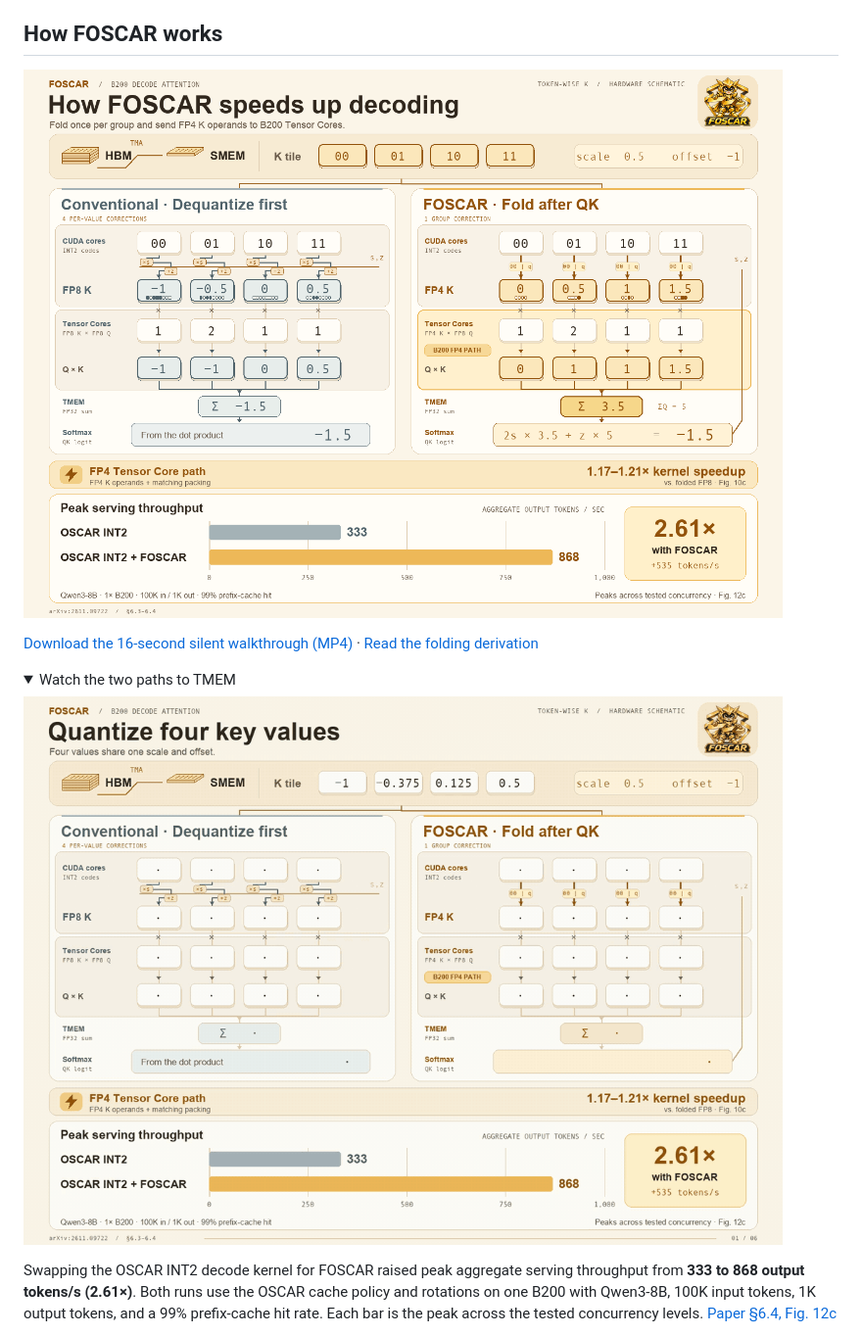
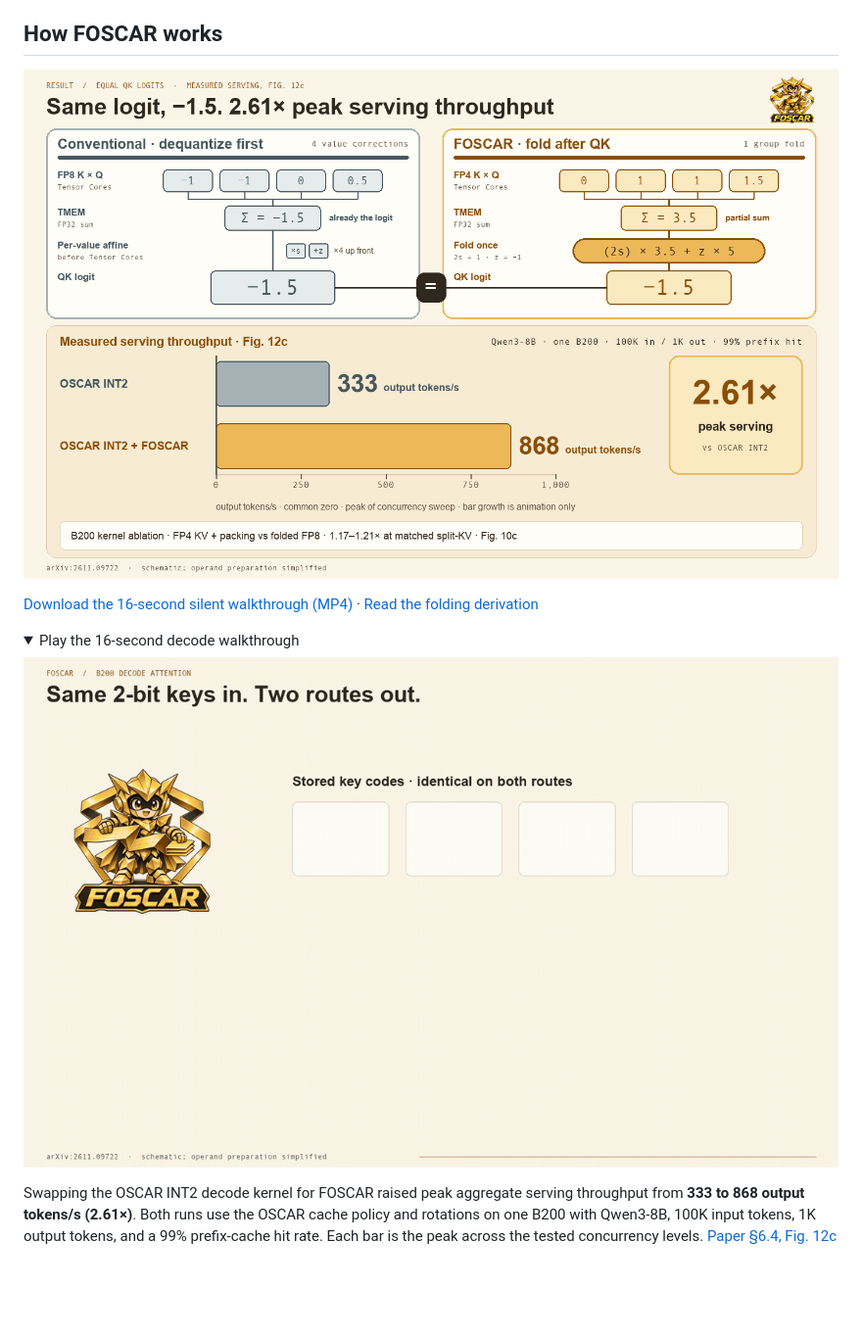
Before and after one commit to FutureMLS-Lab/FOSCAR, a Markdown page: README.md, the part around one of its changes. Shown at 98% size. Drawn GitHub-style; pictures changed too: docs/foscar-folding-preview.gif, docs/foscar-overview.png; folded sections open; blank space fills up the shorter version.

Commit message:
Update FOSCAR walkthrough media

```diff
--- a/README.md
+++ b/README.md
@@ -21,10 +21,10 @@ Both GPU backends use the same Python API.
 
 ## How FOSCAR works
 
-![INT2 values pass through two per-value arithmetic gates on the left and become compact FP4 operands on the right. The throughput chart shows 333 output tokens/s with OSCAR INT2 and 868 with the FOSCAR kernel.](docs/foscar-overview.png)
+![Both decode paths produce the same QK logit of −1.5. The chart below shows 333 output tokens/s with OSCAR INT2 and 868 with the FOSCAR kernel.](docs/foscar-overview.png)
 
 [Download the 16-second silent walkthrough (MP4)](docs/foscar-explainer.mp4?raw=true) · [Read the folding derivation](https://arxiv.org/html/2611.09722v1#S4.SS1)
 
 <details>
-<summary>Watch the two paths to TMEM</summary>
+<summary>Play the 16-second decode walkthrough</summary>
 
```
Also changed, not shown: other parts of README.md (+1 -1 lines), 1 other file.
